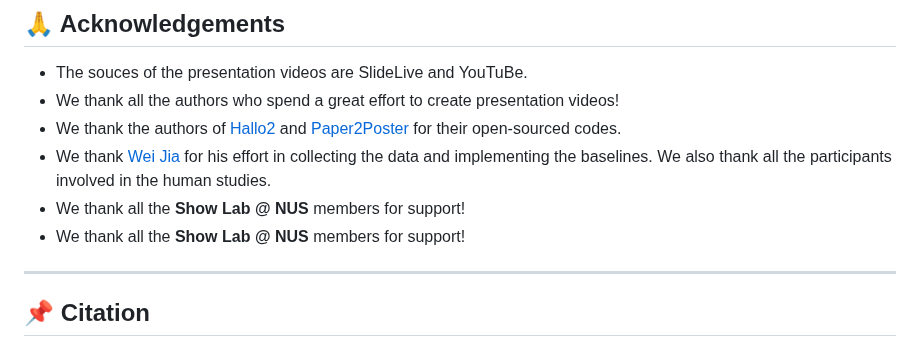
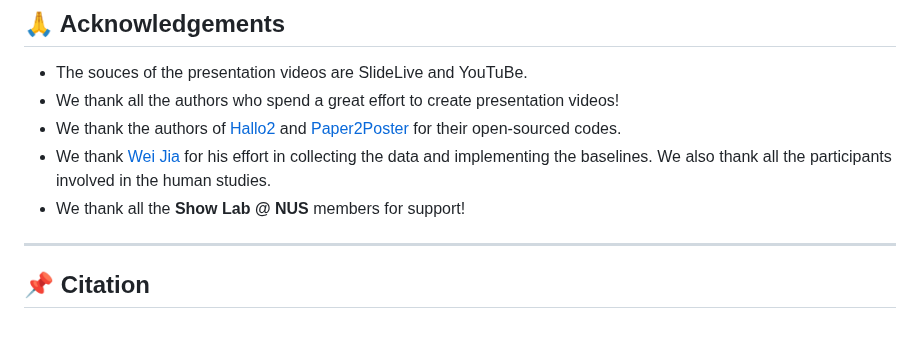
Before and after one commit to qiuchen001/Paper2Video, a Markdown page: README.md, the part around the change. Rendered like a GitHub page.

```diff
--- a/README.md
+++ b/README.md
@@ -185,7 +185,6 @@ See the codes for more details!
 * We thank the authors of [Hallo2](https://github.com/fudan-generative-vision/hallo2.git) and [Paper2Poster](https://github.com/Paper2Poster/Paper2Poster.git) for their open-sourced codes.
 * We thank [Wei Jia](https://github.com/weeadd) for his effort in collecting the data and implementing the baselines. We also thank all the participants involved in the human studies.
 * We thank all the **Show Lab @ NUS** members for support!
-* We thank all the **Show Lab @ NUS** members for support!
 
 
 
```
